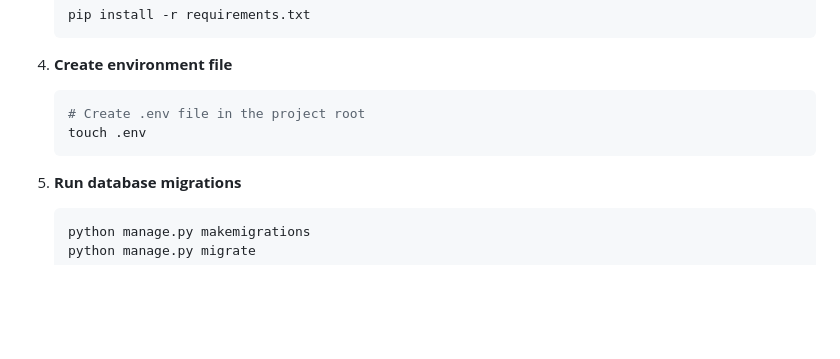
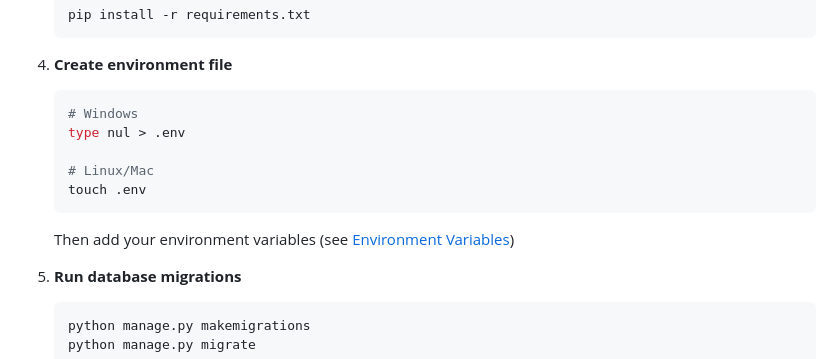
Before and after one commit to Andrew-Velox/SparkTech-Task, a Markdown page: README.md, the part around the change. Drawn GitHub-style; blank space fills up the shorter version.

Commit message:
update setub guide

````diff
--- a/README.md
+++ b/README.md
@@ -139,9 +139,13 @@ This RAG Chatbot system provides a personal document-based Q&A experience. Each
 
 4. **Create environment file**
    ```bash
-   # Create .env file in the project root
+   # Windows
+   type nul > .env
+
+   # Linux/Mac
    touch .env
    ```
+   Then add your environment variables (see [Environment Variables](#environment-variables))
 
 5. **Run database migrations**
    ```bash
````
